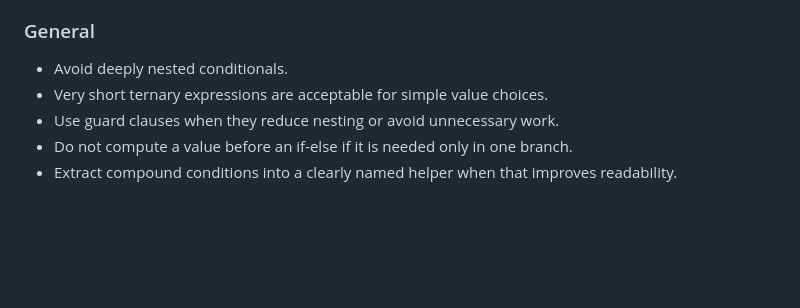
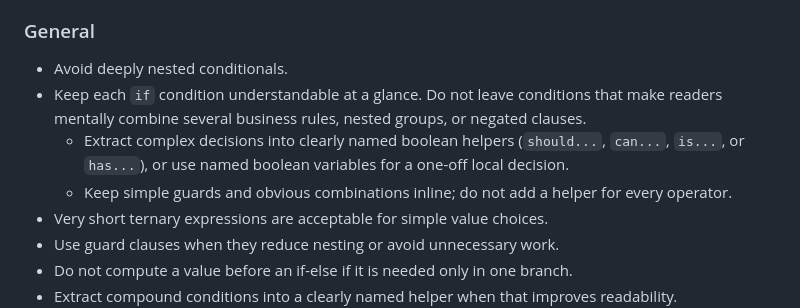
Before and after one commit to binarykitchen/videomail-client, a Markdown page: .github/instructions/coding-standards.instructions.md, the part around the change. Rendered like a GitHub page; blank space fills up the shorter version.

Commit message:
Clarify if conditions in instructions

```diff
--- a/.github/instructions/coding-standards.instructions.md
+++ b/.github/instructions/coding-standards.instructions.md
@@ -69,6 +69,9 @@ We have plenty of those and they reflect our business logic which is crucial. At
 ### General
 
 - Avoid deeply nested conditionals.
+- Keep each `if` condition understandable at a glance. Do not leave conditions that make readers mentally combine several business rules, nested groups, or negated clauses.
+  - Extract complex decisions into clearly named boolean helpers (`should...`, `can...`, `is...`, or `has...`), or use named boolean variables for a one-off local decision.
+  - Keep simple guards and obvious combinations inline; do not add a helper for every operator.
 - Very short ternary expressions are acceptable for simple value choices.
 - Use guard clauses when they reduce nesting or avoid unnecessary work.
 - Do not compute a value before an if-else if it is needed only in one branch.
```
